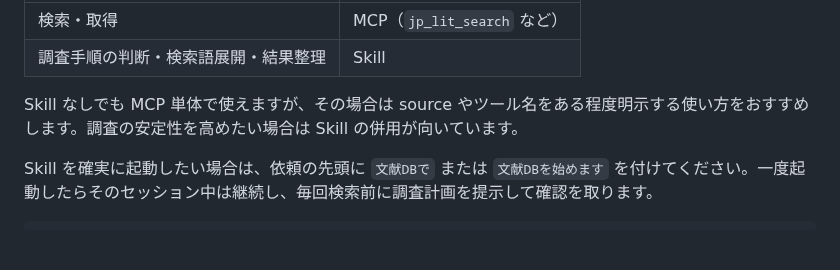
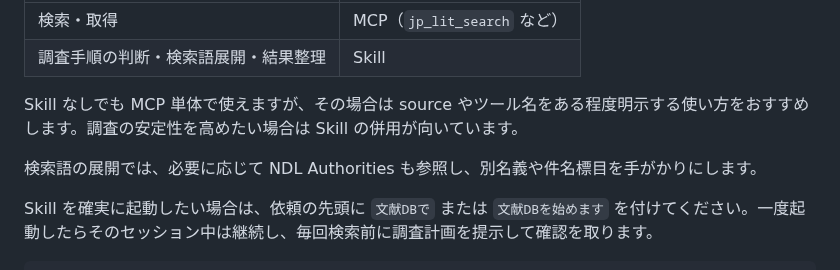
Before and after one commit to itarunnn/jp-lit-mcp, a Markdown page: docs/usage-guide.md, the part around the change. GitHub-like rendering; blank space fills up the shorter version.

Commit message:
Mention NDL Authorities query expansion

```diff
--- a/docs/usage-guide.md
+++ b/docs/usage-guide.md
@@ -32,6 +32,8 @@ Skill（`jp-lit-research` スキル）を組み合わせると、エージェン
 | 調査手順の判断・検索語展開・結果整理 | Skill                       |
 
 Skill なしでも MCP 単体で使えますが、その場合は source やツール名をある程度明示する使い方をおすすめします。調査の安定性を高めたい場合は Skill の併用が向いています。
+
+検索語の展開では、必要に応じて NDL Authorities も参照し、別名義や件名標目を手がかりにします。
 
 Skill を確実に起動したい場合は、依頼の先頭に `文献DBで` または `文献DBを始めます` を付けてください。一度起動したらそのセッション中は継続し、毎回検索前に調査計画を提示して確認を取ります。
 
```
